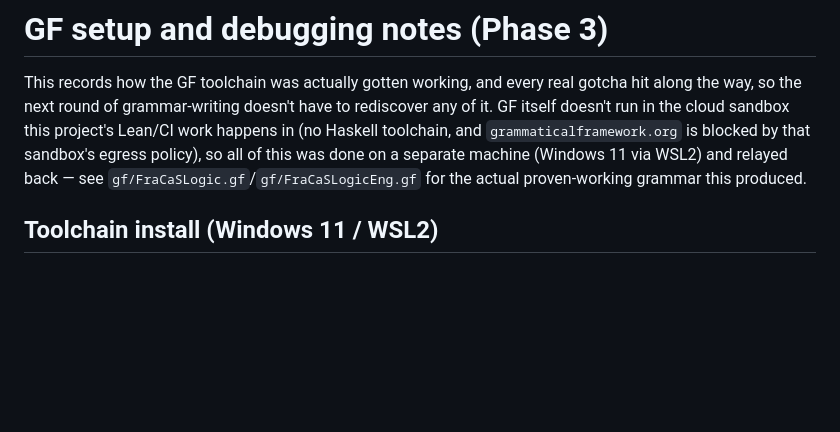
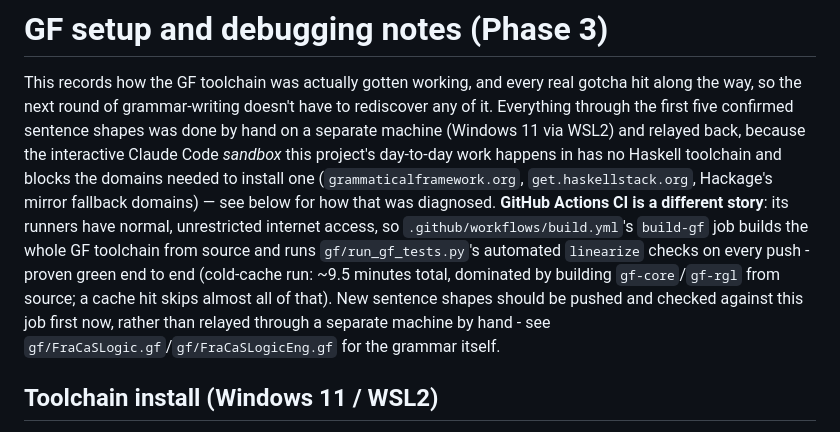
Before and after one commit to YOUSEFSAADELDIN/lean-nl-semantics, a Markdown page: gf/NOTES.md, the part around the change. Drawn GitHub-style; blank space fills up the shorter version.

Commit message:
Phase 3: record that build-gf CI job is proven green
Cold-cache run: ~9.5 minutes total (build-gf), all steps including the
automated linearize checks passed on the first attempt. Corrects
NOTES.md's intro, which previously implied GF can't run in any CI/cloud
context - that was only ever true of the interactive sandbox, not
GitHub Actions runners (which have normal internet access).

```diff
--- a/gf/NOTES.md
+++ b/gf/NOTES.md
@@ -2,12 +2,21 @@
 
 This records how the GF toolchain was actually gotten working, and every
 real gotcha hit along the way, so the next round of grammar-writing
-doesn't have to rediscover any of it. GF itself doesn't run in the cloud
-sandbox this project's Lean/CI work happens in (no Haskell toolchain,
-and `grammaticalframework.org` is blocked by that sandbox's egress
-policy), so all of this was done on a separate machine (Windows 11 via
-WSL2) and relayed back — see `gf/FraCaSLogic.gf`/`gf/FraCaSLogicEng.gf`
-for the actual proven-working grammar this produced.
+doesn't have to rediscover any of it. Everything through the first five
+confirmed sentence shapes was done by hand on a separate machine
+(Windows 11 via WSL2) and relayed back, because the interactive Claude
+Code *sandbox* this project's day-to-day work happens in has no Haskell
+toolchain and blocks the domains needed to install one (`grammaticalframework.org`,
+`get.haskellstack.org`, Hackage's mirror fallback domains) — see below
+for how that was diagnosed. **GitHub Actions CI is a different story**:
+its runners have normal, unrestricted internet access, so `.github/workflows/build.yml`'s
+`build-gf` job builds the whole GF toolchain from source and runs
+`gf/run_gf_tests.py`'s automated `linearize` checks on every push -
+proven green end to end (cold-cache run: ~9.5 minutes total, dominated
+by building `gf-core`/`gf-rgl` from source; a cache hit skips almost all
+of that). New sentence shapes should be pushed and checked against this
+job first now, rather than relayed through a separate machine by hand -
+see `gf/FraCaSLogic.gf`/`gf/FraCaSLogicEng.gf` for the grammar itself.
 
 ## Toolchain install (Windows 11 / WSL2)
 
```
